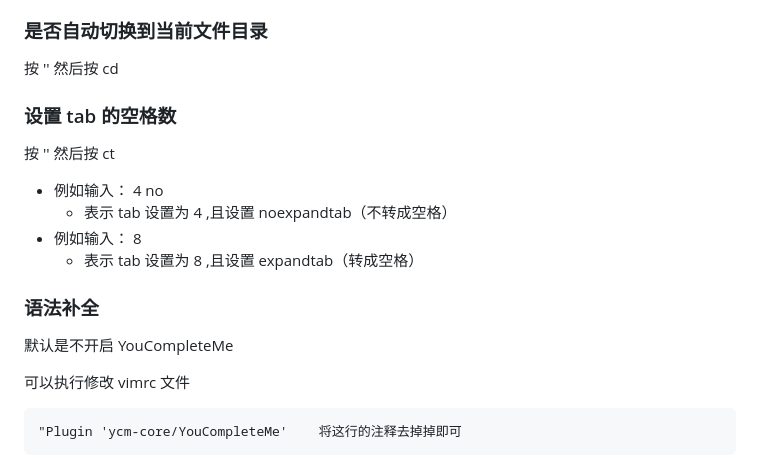
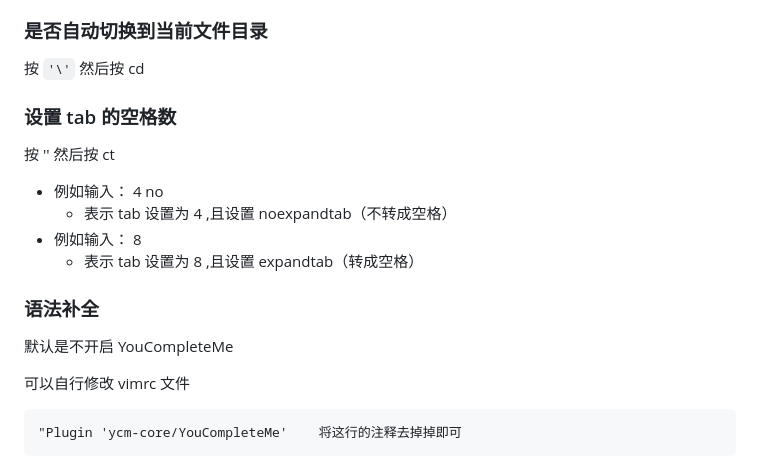
Before and after one commit to kenlin-00/kenlin-simple-vim, a Markdown page: README.md, the part around the change. Rendered like a GitHub page.

Commit message:
update some error
Change-Id: Ic98744c8566d2621f0ce453b9b847899f70a6aa4
Signed-off-by: shengken.lin <shengken.lin@amlogic.com>

````diff
--- a/README.md
+++ b/README.md
@@ -244,7 +244,7 @@ nmap ccc :ccs find c <C-R>=expand("<cword>")<CR><CR>
 
 ### 是否自动切换到当前文件目录
 
-按 '\' 然后按 cd
+按 `'\'` 然后按 cd
 
 ### 设置 tab 的空格数
 
@@ -259,7 +259,7 @@ nmap ccc :ccs find c <C-R>=expand("<cword>")<CR><CR>
 
 默认是不开启 YouCompleteMe
 
-可以执行修改 vimrc 文件
+可以自行修改 vimrc 文件
 
 ```
 "Plugin 'ycm-core/YouCompleteMe'    将这行的注释去掉掉即可
````
